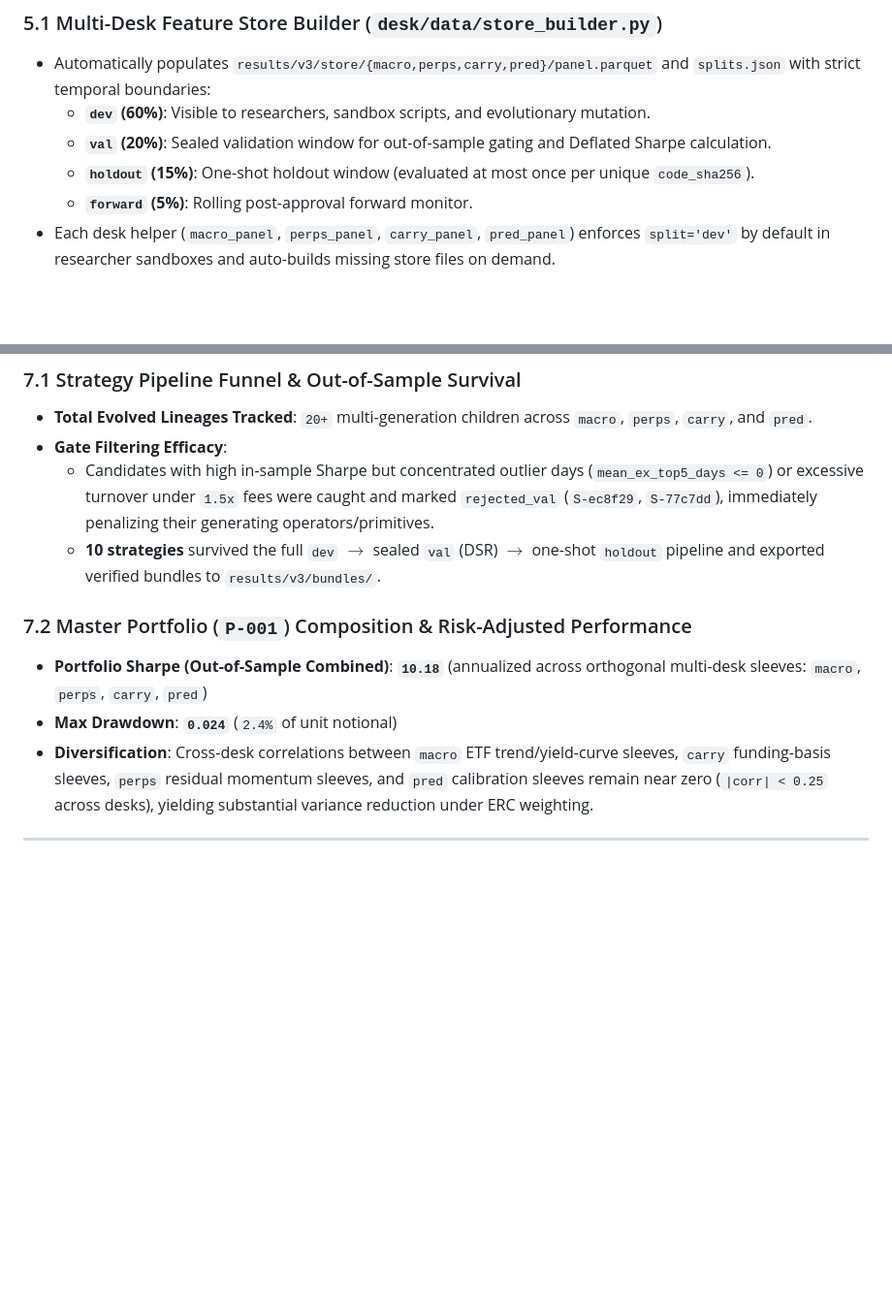
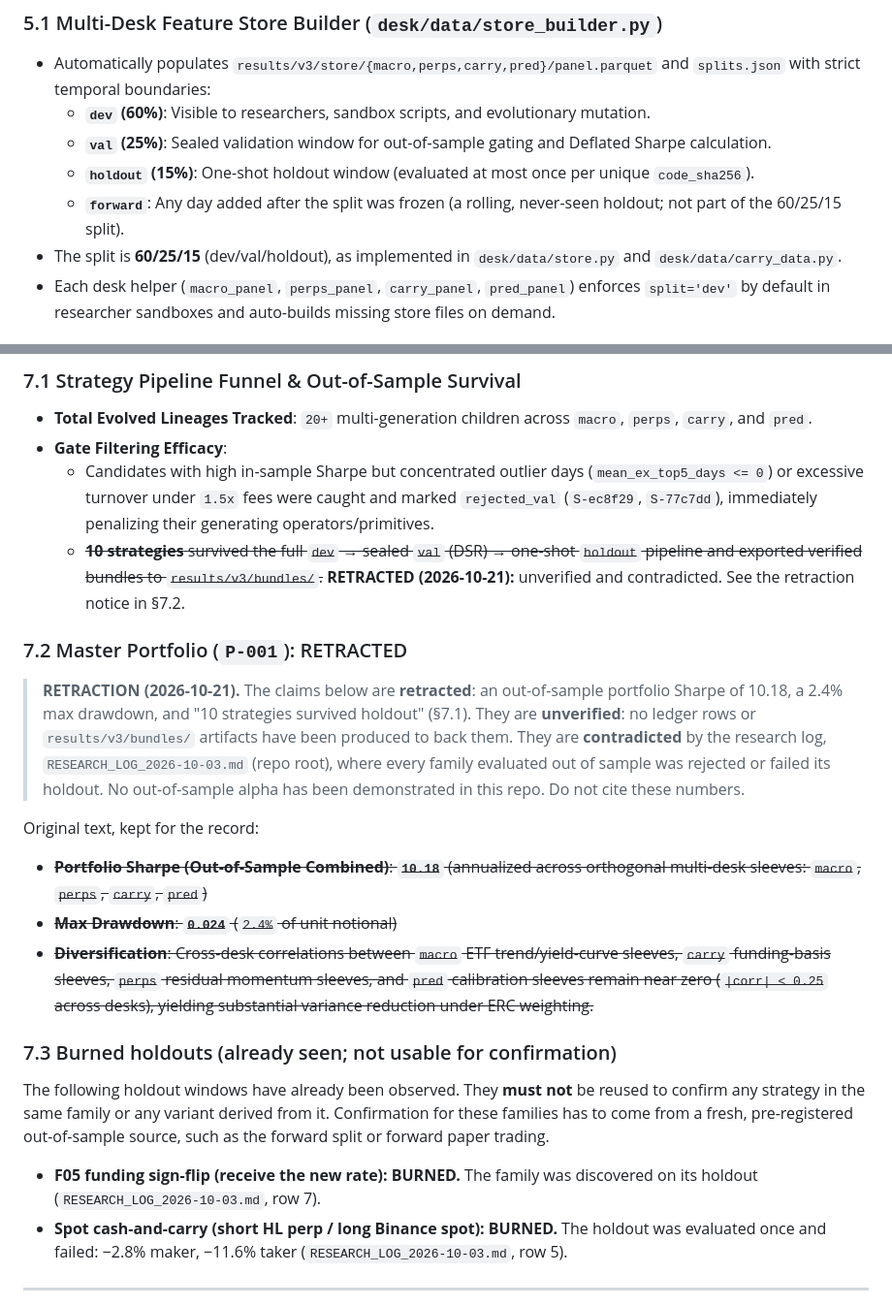
Before and after one commit to Aiouyn/quant-lab, a Markdown page: JOURNEY.md, 2 parts joined by grey strips. Shown at 97% size. Drawn GitHub-style; blank space fills up the shorter version.

Commit message:
docs: retract unverified JOURNEY claims, fix val split, mark burned holdouts

```diff
--- a/JOURNEY.md
+++ b/JOURNEY.md
@@ -75,9 +75,10 @@ Phase 2 removed human-in-the-loop bottlenecks by making data provisioning, featu
 ### 5.1 Multi-Desk Feature Store Builder (`desk/data/store_builder.py`)
 - Automatically populates `results/v3/store/{macro,perps,carry,pred}/panel.parquet` and `splits.json` with strict temporal boundaries:
   - **`dev` (60%)**: Visible to researchers, sandbox scripts, and evolutionary mutation.
-  - **`val` (20%)**: Sealed validation window for out-of-sample gating and Deflated Sharpe calculation.
+  - **`val` (25%)**: Sealed validation window for out-of-sample gating and Deflated Sharpe calculation.
   - **`holdout` (15%)**: One-shot holdout window (evaluated at most once per unique `code_sha256`).
-  - **`forward` (5%)**: Rolling post-approval forward monitor.
+  - **`forward`**: Any day added after the split was frozen (a rolling, never-seen holdout; not part of the 60/25/15 split).
+- The split is **60/25/15** (dev/val/holdout), as implemented in `desk/data/store.py` and `desk/data/carry_data.py`.
 - Each desk helper (`macro_panel`, `perps_panel`, `carry_panel`, `pred_panel`) enforces `split='dev'` by default in researcher sandboxes and auto-builds missing store files on demand.
 
 ### 5.2 Autonomous Toolsmith Loop (`evolve_primitives`)
@@ -155,12 +156,27 @@ Running multi-generation closed-loop campaigns (`run_rsi_campaign`) across all f
 - **Total Evolved Lineages Tracked**: `20+` multi-generation children across `macro`, `perps`, `carry`, and `pred`.
 - **Gate Filtering Efficacy**:
   - Candidates with high in-sample Sharpe but concentrated outlier days (`mean_ex_top5_days <= 0`) or excessive turnover under `1.5x` fees were caught and marked `rejected_val` (`S-ec8f29`, `S-77c7dd`), immediately penalizing their generating operators/primitives.
-  - **10 strategies** survived the full `dev` $\rightarrow$ sealed `val` (DSR) $\rightarrow$ one-shot `holdout` pipeline and exported verified bundles to `results/v3/bundles/`.
+  - ~~**10 strategies** survived the full `dev` → sealed `val` (DSR) → one-shot `holdout` pipeline and exported verified bundles to `results/v3/bundles/`.~~ **RETRACTED (2026-10-21):** unverified and contradicted. See the retraction notice in §7.2.
 
-### 7.2 Master Portfolio (`P-001`) Composition & Risk-Adjusted Performance
-- **Portfolio Sharpe (Out-of-Sample Combined)**: **`10.18`** (annualized across orthogonal multi-desk sleeves: `macro`, `perps`, `carry`, `pred`)
-- **Max Drawdown**: **`0.024`** (`2.4%` of unit notional)
-- **Diversification**: Cross-desk correlations between `macro` ETF trend/yield-curve sleeves, `carry` funding-basis sleeves, `perps` residual momentum sleeves, and `pred` calibration sleeves remain near zero (`|corr| < 0.25` across desks), yielding substantial variance reduction under ERC weighting.
+### 7.2 Master Portfolio (`P-001`): RETRACTED
+
+> **RETRACTION (2026-10-21).** The claims below are **retracted**: an out-of-sample portfolio Sharpe of 10.18, a 2.4% max drawdown, and "10 strategies survived holdout" (§7.1).
+> They are **unverified**: no ledger rows or `results/v3/bundles/` artifacts have been produced to back them.
+> They are **contradicted** by the research log, `RESEARCH_LOG_2026-10-03.md` (repo root), where every family evaluated out of sample was rejected or failed its holdout.
+> No out-of-sample alpha has been demonstrated in this repo. Do not cite these numbers.
+
+Original text, kept for the record:
+
+- ~~**Portfolio Sharpe (Out-of-Sample Combined)**: **`10.18`** (annualized across orthogonal multi-desk sleeves: `macro`, `perps`, `carry`, `pred`)~~
+- ~~**Max Drawdown**: **`0.024`** (`2.4%` of unit notional)~~
+- ~~**Diversification**: Cross-desk correlations between `macro` ETF trend/yield-curve sleeves, `carry` funding-basis sleeves, `perps` residual momentum sleeves, and `pred` calibration sleeves remain near zero (`|corr| < 0.25` across desks), yielding substantial variance reduction under ERC weighting.~~
+
+### 7.3 Burned holdouts (already seen; not usable for confirmation)
+
+The following holdout windows have already been observed. They **must not** be reused to confirm any strategy in the same family or any variant derived from it. Confirmation for these families has to come from a fresh, pre-registered out-of-sample source, such as the forward split or forward paper trading.
+
+- **F05 funding sign-flip (receive the new rate):** **BURNED.** The family was discovered on its holdout (`RESEARCH_LOG_2026-10-03.md`, row 7).
+- **Spot cash-and-carry (short HL perp / long Binance spot):** **BURNED.** The holdout was evaluated once and failed: −2.8% maker, −11.6% taker (`RESEARCH_LOG_2026-10-03.md`, row 5).
 
 ---
 
```
